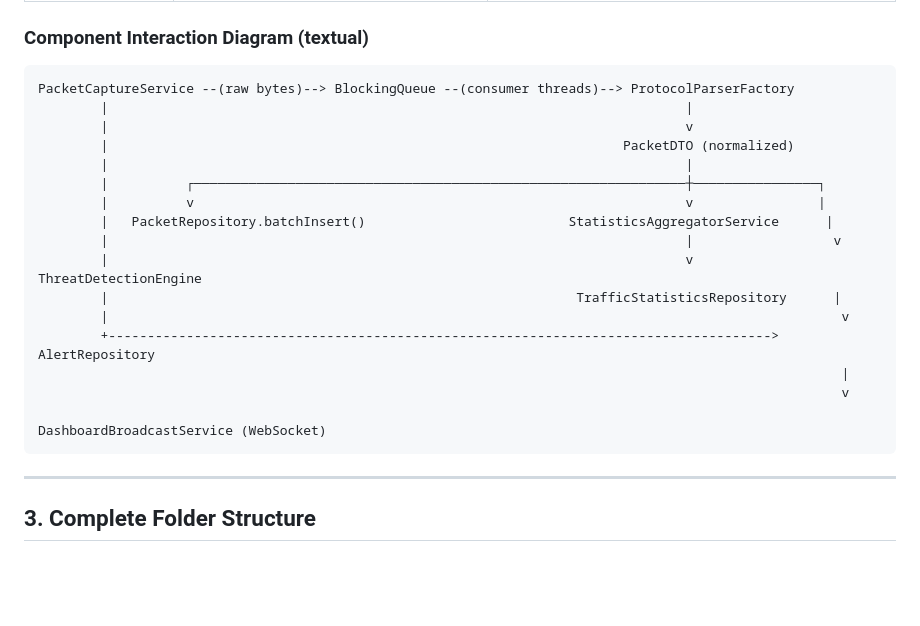
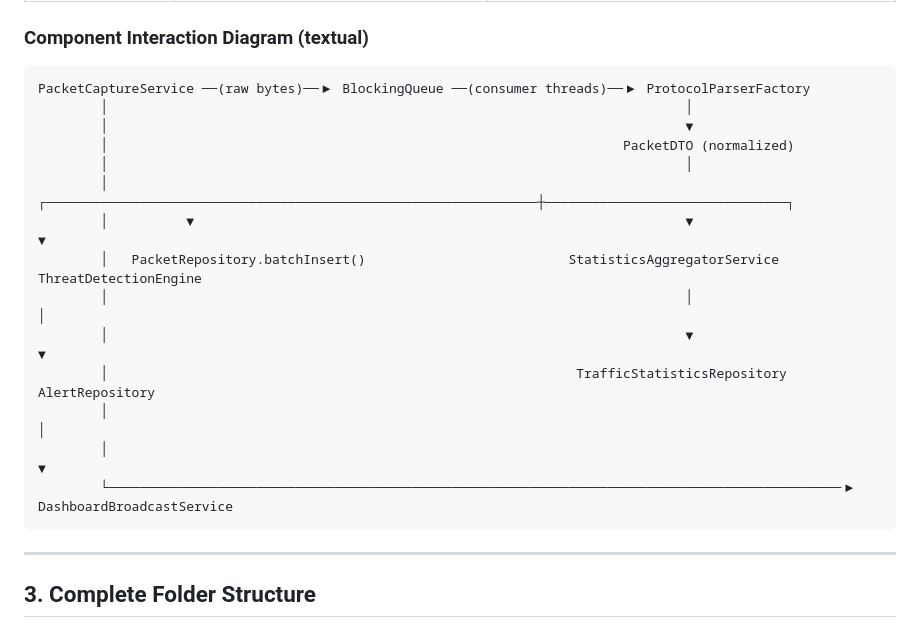
Before and after one commit to Vinaypatel24/network-traffic-monitoring-system, a Markdown page: Network-Traffic-Monitoring-System-Blueprint.md, the part around one of its changes. Drawn GitHub-style; blank space fills up the shorter version.

Commit message:
docs(blueprint): fix distorted boxes and align architecture diagrams

````diff
--- a/Network-Traffic-Monitoring-System-Blueprint.md
+++ b/Network-Traffic-Monitoring-System-Blueprint.md
@@ -77,22 +80,20 @@
 ### Component Interaction Diagram (textual)
 
 ```
-PacketCaptureService --(raw bytes)--> BlockingQueue --(consumer threads)--> ProtocolParserFactory
-        |                                                                          |
-        |                                                                          v
-        |                                                                  PacketDTO (normalized)
-        |                                                                          |
-        |          ┌───────────────────────────────────────────────────────────────┼────────────────┐
-        |          v                                                               v                |
-        |   PacketRepository.batchInsert()                          StatisticsAggregatorService      |
-        |                                                                          |                  v
-        |                                                                          v          ThreatDetectionEngine
-        |                                                            TrafficStatisticsRepository      |
-        |                                                                                              v
-        +-------------------------------------------------------------------------------------> AlertRepository
-                                                                                                       |
-                                                                                                       v
-                                                                                     DashboardBroadcastService (WebSocket)
+PacketCaptureService ──(raw bytes)──▶ BlockingQueue ──(consumer threads)──▶ ProtocolParserFactory
+        │                                                                          │
+        │                                                                          ▼
+        │                                                                  PacketDTO (normalized)
+        │                                                                          │
+        │          ┌───────────────────────────────────────────────────────────────┼───────────────────────────────┐
+        │          ▼                                                               ▼                               ▼
+        │   PacketRepository.batchInsert()                          StatisticsAggregatorService      ThreatDetectionEngine
+        │                                                                          │                               │
+        │                                                                          ▼                               ▼
+        │                                                            TrafficStatisticsRepository            AlertRepository
+        │                                                                                                          │
+        │                                                                                                          ▼
+        └──────────────────────────────────────────────────────────────────────────────────────────────▶ DashboardBroadcastService
 ```
 
 ---
````
Also changed, not shown: other parts of Network-Traffic-Monitoring-System-Blueprint.md (+68 -67 lines).
